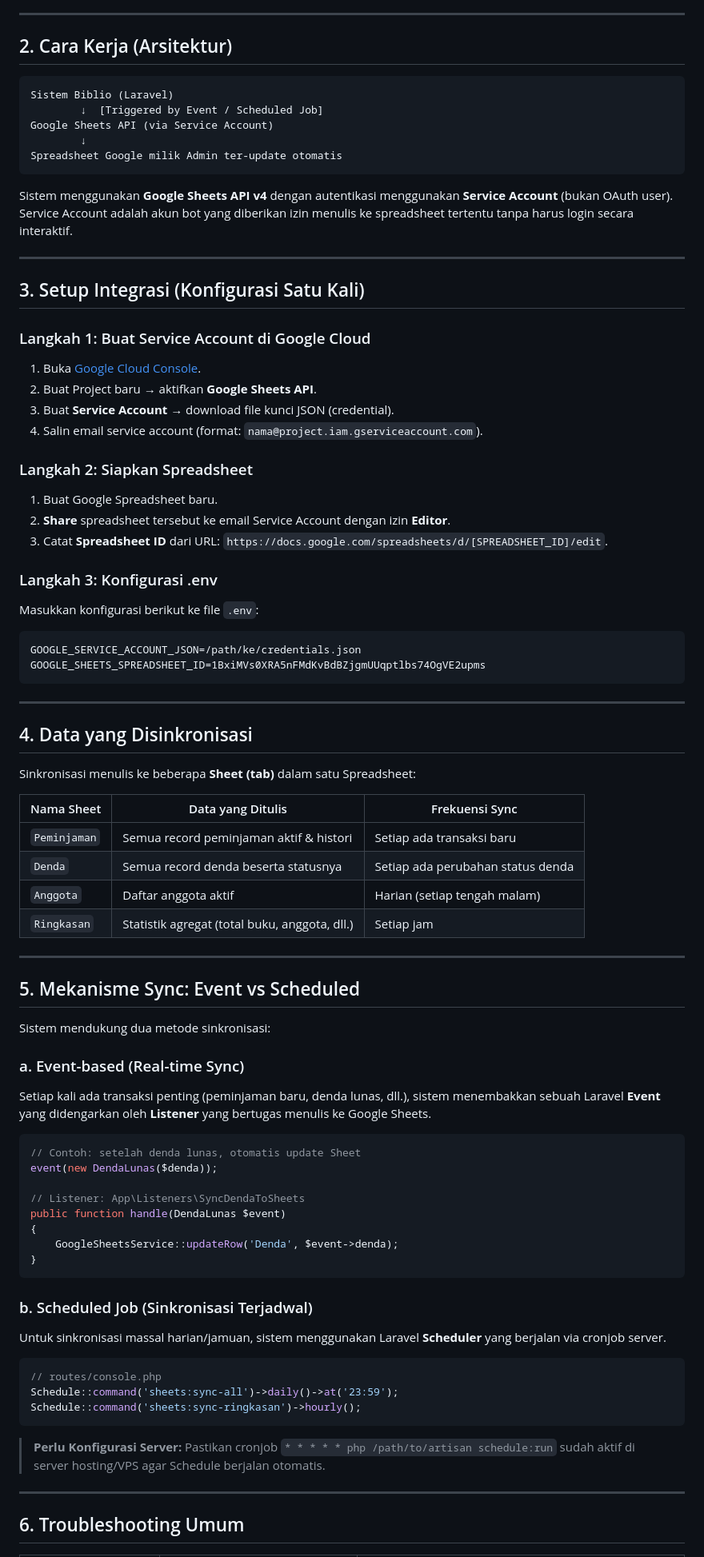
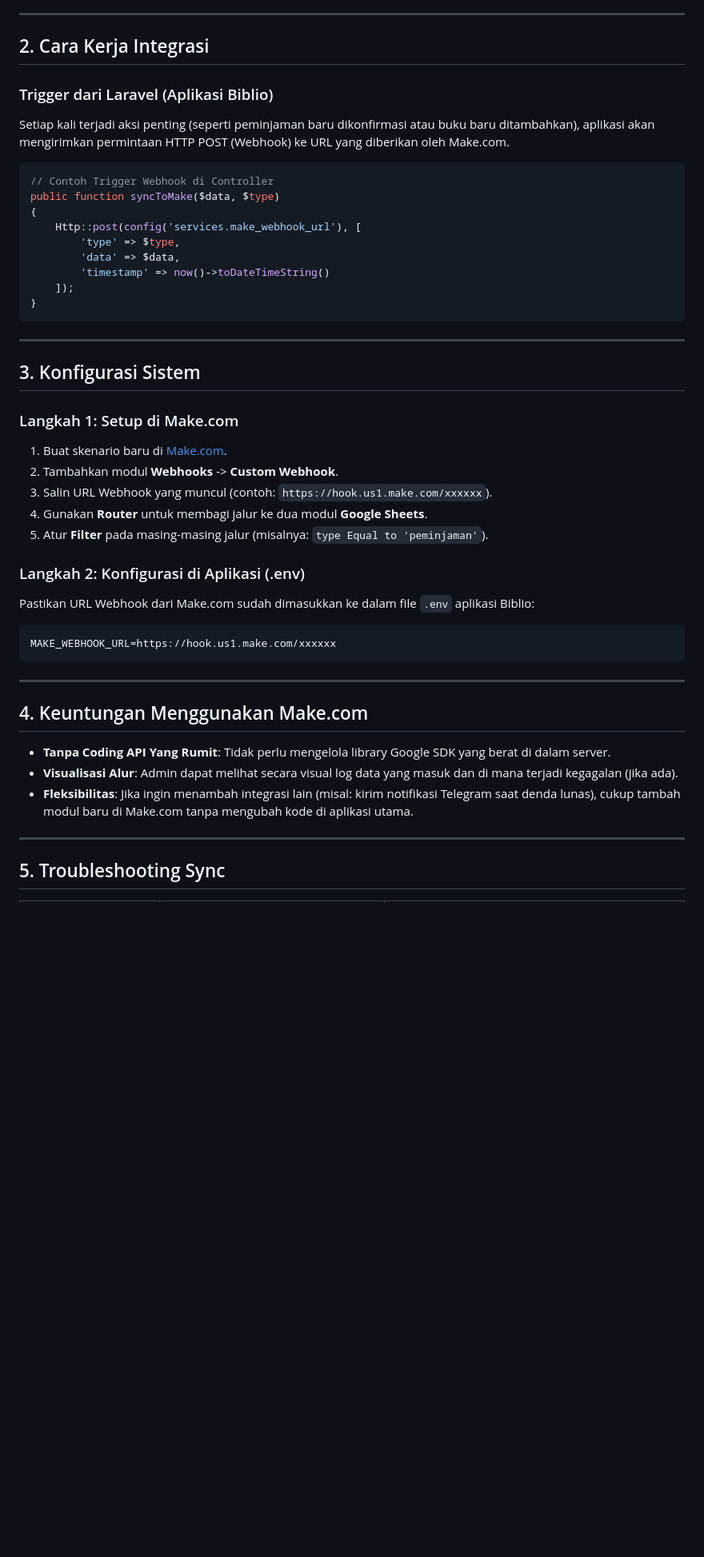
Before and after one commit to Akmlzzz/helvetica_sistem_perpustakaan, a Markdown page: resources/docs/fitur-autosync-google-sheets.md, the part around one of its changes. Shown at 80% size. GitHub-like rendering; blank space fills up the shorter version.

Commit message:
memperbarui dokumentasi fitur Auto-Sync Reporting

````diff
--- a/resources/docs/fitur-autosync-google-sheets.md
+++ b/resources/docs/fitur-autosync-google-sheets.md
@@ -11,86 +24,50 @@ Daripada harus download Excel setiap hari untuk memantau aktivitas, Admin dapat
 
 ---
 
-## 2. Cara Kerja (Arsitektur)
+## 2. Cara Kerja Integrasi
 
-```
-Sistem Biblio (Laravel)
-        ↓  [Triggered by Event / Scheduled Job]
-Google Sheets API (via Service Account)
-        ↓
-Spreadsheet Google milik Admin ter-update otomatis
-```
+### Trigger dari Laravel (Aplikasi Biblio)
+Setiap kali terjadi aksi penting (seperti peminjaman baru dikonfirmasi atau buku baru ditambahkan), aplikasi akan mengirimkan permintaan HTTP POST (Webhook) ke URL yang diberikan oleh Make.com.
 
-Sistem menggunakan **Google Sheets API v4** dengan autentikasi menggunakan **Service Account** (bukan OAuth user). Service Account adalah akun bot yang diberikan izin menulis ke spreadsheet tertentu tanpa harus login secara interaktif.
-
----
-
-## 3. Setup Integrasi (Konfigurasi Satu Kali)
-
-### Langkah 1: Buat Service Account di Google Cloud
-1. Buka [Google Cloud Console](https://console.cloud.google.com).
-2. Buat Project baru → aktifkan **Google Sheets API**.
-3. Buat **Service Account** → download file kunci JSON (credential).
-4. Salin email service account (format: `nama@project.iam.gserviceaccount.com`).
-
-### Langkah 2: Siapkan Spreadsheet
-1. Buat Google Spreadsheet baru.
-2. **Share** spreadsheet tersebut ke email Service Account dengan izin **Editor**.
-3. Catat **Spreadsheet ID** dari URL: `https://docs.google.com/spreadsheets/d/[SPREADSHEET_ID]/edit`.
-
-### Langkah 3: Konfigurasi .env
-Masukkan konfigurasi berikut ke file `.env`:
-
-```dotenv
-GOOGLE_SERVICE_ACCOUNT_JSON=/path/ke/credentials.json
-GOOGLE_SHEETS_SPREADSHEET_ID=1BxiMVs0XRA5nFMdKvBdBZjgmUUqptlbs74OgVE2upms
+```php
+// Contoh Trigger Webhook di Controller
+public function syncToMake($data, $type)
+{
+    Http::post(config('services.make_webhook_url'), [
+        'type' => $type,
+        'data' => $data,
+        'timestamp' => now()->toDateTimeString()
+    ]);
+}
 ```
 
 ---
 
-## 4. Data yang Disinkronisasi
+## 3. Konfigurasi Sistem
 
-Sinkronisasi menulis ke beberapa **Sheet (tab)** dalam satu Spreadsheet:
+### Langkah 1: Setup di Make.com
+1.  Buat skenario baru di [Make.com](https://www.make.com).
+2.  Tambahkan modul **Webhooks** -> **Custom Webhook**.
+3.  Salin URL Webhook yang muncul (contoh: `https://hook.us1.make.com/xxxxxx`).
+4.  Gunakan **Router** untuk membagi jalur ke dua modul **Google Sheets**.
+5.  Atur **Filter** pada masing-masing jalur (misalnya: `type Equal to 'peminjaman'`).
 
-| Nama Sheet | Data yang Ditulis | Frekuensi Sync |
-|---|---|---|
-| `Peminjaman` | Semua record peminjaman aktif & histori | Setiap ada transaksi baru |
-| `Denda` | Semua record denda beserta statusnya | Setiap ada perubahan status denda |
-| `Anggota` | Daftar anggota aktif | Harian (setiap tengah malam) |
-| `Ringkasan` | Statistik agregat (total buku, anggota, dll.) | Setiap jam |
+### Langkah 2: Konfigurasi di Aplikasi (.env)
+Pastikan URL Webhook dari Make.com sudah dimasukkan ke dalam file `.env` aplikasi Biblio:
+
+```dotenv
+MAKE_WEBHOOK_URL=https://hook.us1.make.com/xxxxxx
+```
 
 ---
 
-## 5. Mekanisme Sync: Event vs Scheduled
+## 4. Keuntungan Menggunakan Make.com
 
-Sistem mendukung dua metode sinkronisasi:
-
-### a. Event-based (Real-time Sync)
-Setiap kali ada transaksi penting (peminjaman baru, denda lunas, dll.), sistem menembakkan sebuah Laravel **Event** yang didengarkan oleh **Listener** yang bertugas menulis ke Google Sheets.
-
-```php
-// Contoh: setelah denda lunas, otomatis update Sheet
-event(new DendaLunas($denda));
-
-// Listener: App\Listeners\SyncDendaToSheets
-public function handle(DendaLunas $event)
-{
-    GoogleSheetsService::updateRow('Denda', $event->denda);
-}
-```
-
-### b. Scheduled Job (Sinkronisasi Terjadwal)
-Untuk sinkronisasi massal harian/jamuan, sistem menggunakan Laravel **Scheduler** yang berjalan via cronjob server.
-
-```php
-// routes/console.php
-Schedule::command('sheets:sync-all')->daily()->at('23:59');
-Schedule::command('sheets:sync-ringkasan')->hourly();
-```
-
-> **Perlu Konfigurasi Server:** Pastikan cronjob `* * * * * php /path/to/artisan schedule:run` sudah aktif di server hosting/VPS agar Schedule berjalan otomatis.
+-   **Tanpa Coding API Yang Rumit**: Tidak perlu mengelola library Google SDK yang berat di dalam server.
+-   **Visualisasi Alur**: Admin dapat melihat secara visual log data yang masuk dan di mana terjadi kegagalan (jika ada).
+-   **Fleksibilitas**: Jika ingin menambah integrasi lain (misal: kirim notifikasi Telegram saat denda lunas), cukup tambah modul baru di Make.com tanpa mengubah kode di aplikasi utama.
 
 ---
 
-## 6. Troubleshooting Umum
+## 5. Troubleshooting Sync
 
````
Also changed, not shown: other parts of resources/docs/fitur-autosync-google-sheets.md (+24 -12 lines).
